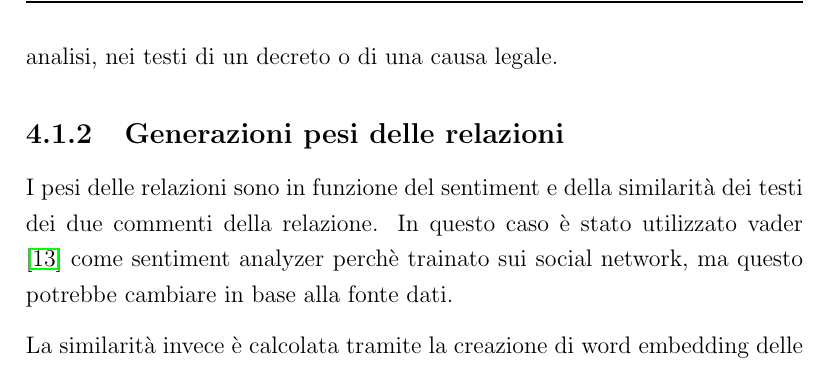
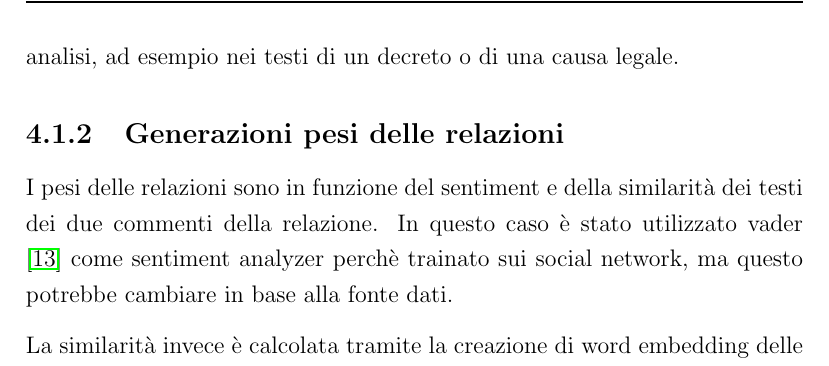
Before and after one commit to chrisPiemonte/Argument-Mining, a LaTeX thesis (Tesi.tex, which reads Capitoli/Capitolo4.tex): part of page 48 of 55, cut so that both start at the same text. Compiled offline with pdfLaTeX.

Commit message:
PDF final

```diff
--- a/Capitoli/Capitolo4.tex
+++ b/Capitoli/Capitolo4.tex
@@ -15,7 +15,7 @@ L'implementazione del sistema di Argumentation Mining e del sistema prolog per i
 \label{section:ranking}
 
 \subsection {Fonti}
-I social media rappresentano una fonte importante per l'Argumentation Mining, l'aggiunta di altre fonti potrebbe essere guidato da caratteristiche specifiche offerte dalle specifiche piattaforme. I social media presentano una grande opportunità però per motivi di visualizzazione spesso impongono dei vincolo nella struttura dei commenti. Potrebbe essere utile esplorare l'estrazione di argomenti da altre fonti web o in genere testuali. Un'idea potrebbe essere trovare un fonte dati con delle caratteristiche per le quali la creazione del grafo emerga ed abbia valore all'interno di un contesto di analisi, nei testi di un decreto o di una causa legale.
+I social media rappresentano una fonte importante per l'Argumentation Mining, l'aggiunta di altre fonti potrebbe essere guidato da caratteristiche specifiche offerte dalle specifiche piattaforme. I social media presentano una grande opportunità però per motivi di visualizzazione spesso impongono dei vincolo nella struttura dei commenti. Potrebbe essere utile esplorare l'estrazione di argomenti da altre fonti web o in genere testuali. Un'idea potrebbe essere trovare un fonte dati con delle caratteristiche per le quali la creazione del grafo emerga ed abbia valore all'interno di un contesto di analisi, ad esempio nei testi di un decreto o di una causa legale.
 
 \subsection {Generazioni pesi delle relazioni}
 I pesi delle relazioni sono in funzione del sentiment e della similarità dei testi dei due commenti della relazione. In questo caso è stato utilizzato vader \cite{hutto2014vader} come sentiment analyzer perchè trainato sui social network, ma questo potrebbe cambiare in base alla fonte dati.
```
Also changed, not shown: Tesi.tex (+1 -1 lines).
